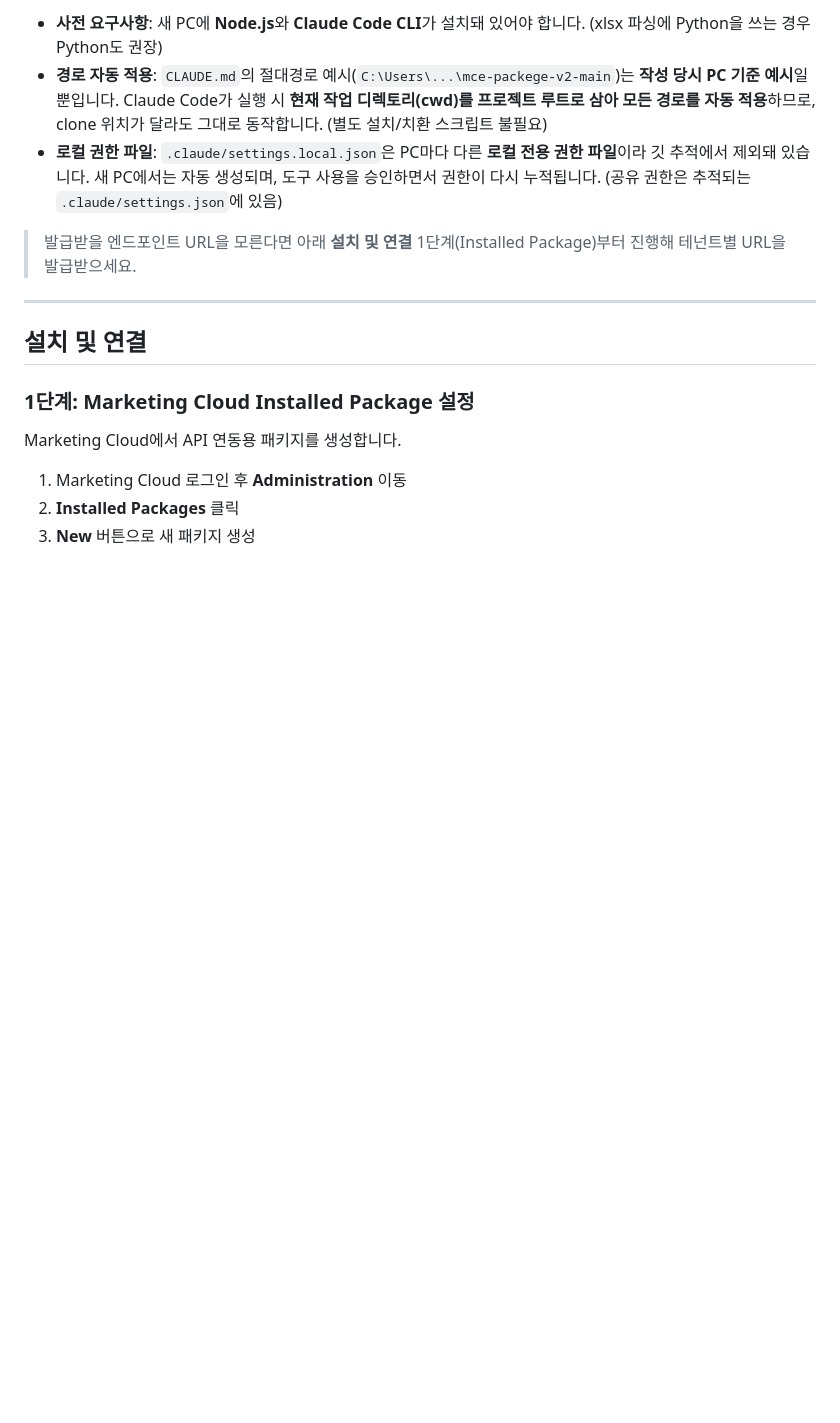
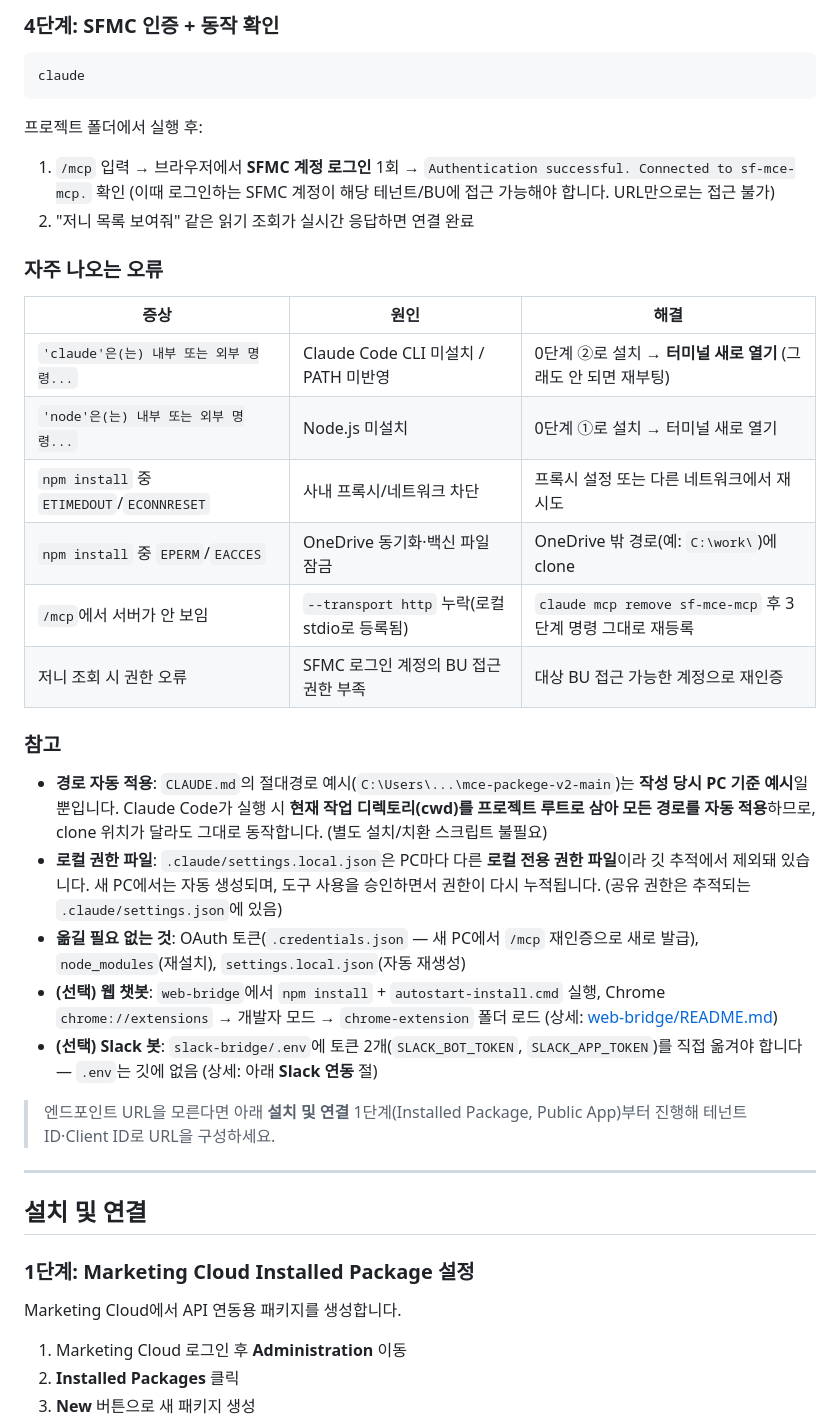
Before and after one commit to Minwoon-git/mce-packege-v4, a Markdown page: README.md, the part around one of its changes. GitHub-like rendering; blank space fills up the shorter version.

````diff
--- a/README.md
+++ b/README.md
@@ -46,10 +91,37 @@ claude mcp add --transport http sf-mce-mcp "<발급받은 엔드포인트 URL>"
 ```
 
-- **사전 요구사항**: 새 PC에 **Node.js**와 **Claude Code CLI**가 설치돼 있어야 합니다. (xlsx 파싱에 Python을 쓰는 경우 Python도 권장)
+### 4단계: SFMC 인증 + 동작 확인
+
+```bash
+claude
+```
+
+프로젝트 폴더에서 실행 후:
+
+1. `/mcp` 입력 → 브라우저에서 **SFMC 계정 로그인** 1회 → `Authentication successful. Connected to sf-mce-mcp.` 확인
+   (이때 로그인하는 SFMC 계정이 해당 테넌트/BU에 접근 가능해야 합니다. URL만으로는 접근 불가)
+2. "저니 목록 보여줘" 같은 읽기 조회가 실시간 응답하면 연결 완료
+
+### 자주 나오는 오류
+
+| 증상 | 원인 | 해결 |
+|---|---|---|
+| `'claude'은(는) 내부 또는 외부 명령...` | Claude Code CLI 미설치 / PATH 미반영 | 0단계 ②로 설치 → **터미널 새로 열기** (그래도 안 되면 재부팅) |
+| `'node'은(는) 내부 또는 외부 명령...` | Node.js 미설치 | 0단계 ①로 설치 → 터미널 새로 열기 |
+| `npm install` 중 `ETIMEDOUT`/`ECONNRESET` | 사내 프록시/네트워크 차단 | 프록시 설정 또는 다른 네트워크에서 재시도 |
+| `npm install` 중 `EPERM`/`EACCES` | OneDrive 동기화·백신 파일 잠금 | OneDrive 밖 경로(예: `C:\work\`)에 clone |
+| `/mcp`에서 서버가 안 보임 | `--transport http` 누락(로컬 stdio로 등록됨) | `claude mcp remove sf-mce-mcp` 후 3단계 명령 그대로 재등록 |
+| 저니 조회 시 권한 오류 | SFMC 로그인 계정의 BU 접근 권한 부족 | 대상 BU 접근 가능한 계정으로 재인증 |
+
+### 참고
+
 - **경로 자동 적용**: `CLAUDE.md`의 절대경로 예시(`C:\Users\...\mce-packege-v2-main`)는 **작성 당시 PC 기준 예시**일 뿐입니다. Claude Code가 실행 시 **현재 작업 디렉토리(cwd)를 프로젝트 루트로 삼아 모든 경로를 자동 적용**하므로, clone 위치가 달라도 그대로 동작합니다. (별도 설치/치환 스크립트 불필요)
 - **로컬 권한 파일**: `.claude/settings.local.json`은 PC마다 다른 **로컬 전용 권한 파일**이라 깃 추적에서 제외돼 있습니다. 새 PC에서는 자동 생성되며, 도구 사용을 승인하면서 권한이 다시 누적됩니다. (공유 권한은 추적되는 `.claude/settings.json`에 있음)
+- **옮길 필요 없는 것**: OAuth 토큰(`.credentials.json` — 새 PC에서 `/mcp` 재인증으로 새로 발급), `node_modules`(재설치), `settings.local.json`(자동 재생성)
+- **(선택) 웹 챗봇**: `web-bridge`에서 `npm install` + `autostart-install.cmd` 실행, Chrome `chrome://extensions` → 개발자 모드 → `chrome-extension` 폴더 로드 (상세: [web-bridge/README.md](web-bridge/README.md))
+- **(선택) Slack 봇**: `slack-bridge/.env`에 토큰 2개(`SLACK_BOT_TOKEN`, `SLACK_APP_TOKEN`)를 직접 옮겨야 합니다 — `.env`는 깃에 없음 (상세: 아래 **Slack 연동** 절)
 
-> 발급받을 엔드포인트 URL을 모른다면 아래 **설치 및 연결** 1단계(Installed Package)부터 진행해 테넌트별 URL을 발급받으세요.
+> 엔드포인트 URL을 모른다면 아래 **설치 및 연결** 1단계(Installed Package, Public App)부터 진행해 테넌트 ID·Client ID로 URL을 구성하세요.
 
 ---
 
````
Also changed, not shown: other parts of README.md (+62 -14 lines), docs/고객사_도입안내.md (+9 -6 lines).
